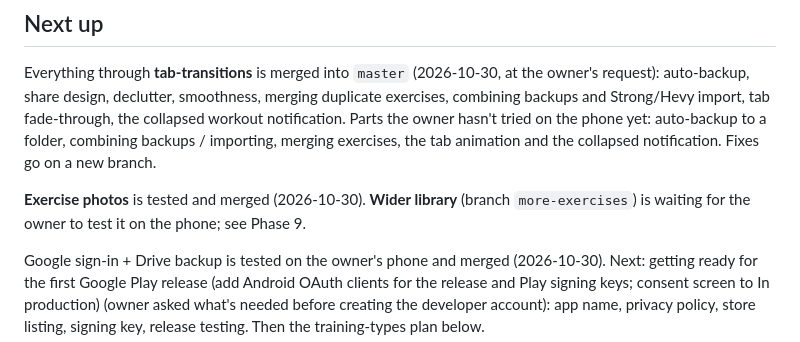
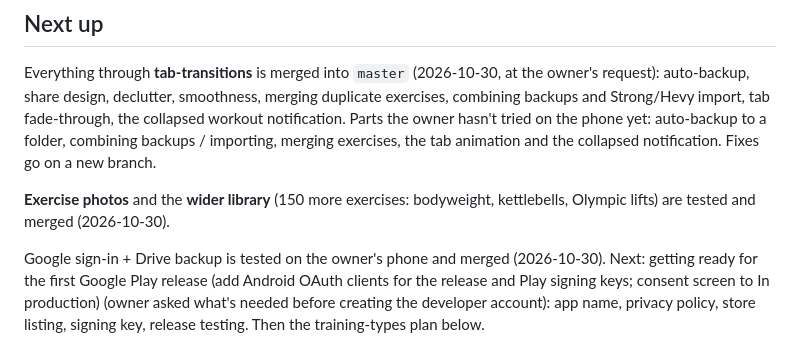
Before and after one commit to Vanya3105/GymTrackerApp, a Markdown page: ROADMAP.md, the part around the change. GitHub-like rendering.

Commit message:
Roadmap: wider library tested on the phone
Co-Authored-By: Claude Opus 5.5 <noreply@anthropic.com>

```diff
--- a/ROADMAP.md
+++ b/ROADMAP.md
@@ -11,7 +11,7 @@ Goal: make GymTracker comparable to Strong / Hevy / JEFIT while staying offline-
 
 Everything through **tab-transitions** is merged into `master` (2026-10-30, at the owner's request): auto-backup, share design, declutter, smoothness, merging duplicate exercises, combining backups and Strong/Hevy import, tab fade-through, the collapsed workout notification. Parts the owner hasn't tried on the phone yet: auto-backup to a folder, combining backups / importing, merging exercises, the tab animation and the collapsed notification. Fixes go on a new branch.
 
-**Exercise photos** is tested and merged (2026-10-30). **Wider library** (branch `more-exercises`) is waiting for the owner to test it on the phone; see Phase 9.
+**Exercise photos** and the **wider library** (150 more exercises: bodyweight, kettlebells, Olympic lifts) are tested and merged (2026-10-30).
 
 Google sign-in + Drive backup is tested on the owner's phone and merged (2026-10-30). Next: getting ready for the first Google Play release (add Android OAuth clients for the release and Play signing keys; consent screen to In production) (owner asked what's needed before creating the developer account): app name, privacy policy, store listing, signing key, release testing. Then the training-types plan below.
 
```
